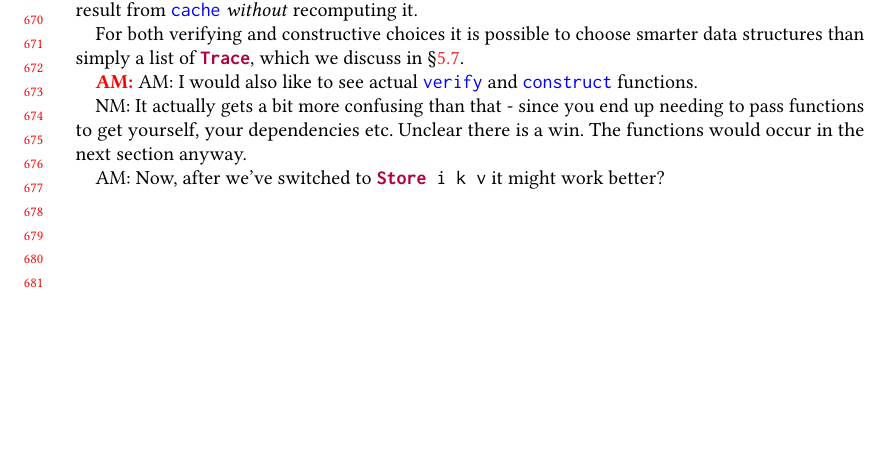
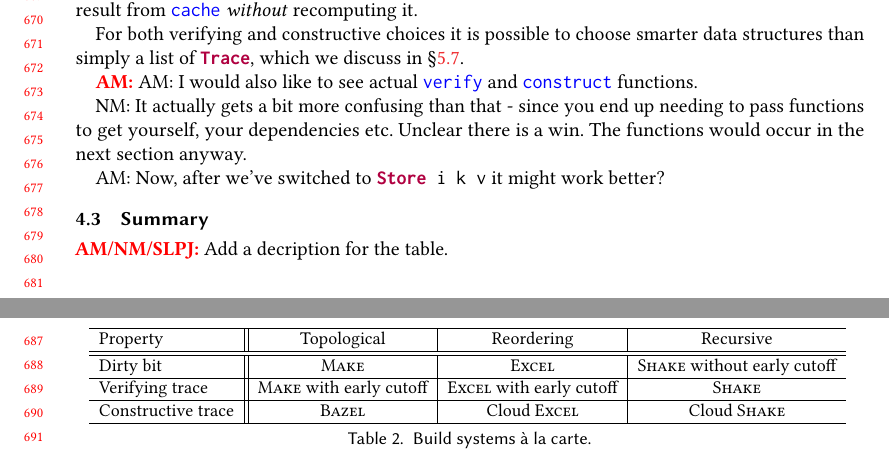
Before and after one commit to snowleopard/build, a LaTeX paper (paper/main.tex, which reads paper/4-build.tex): part of page 14 of 30 before the commit and two parts of pages 14 and 15 of 31 after it, the two joined at a grey line, cut so that both start at the same text, the shorter picture padded with empty space. Compiled offline with pdfLaTeX.

Commit message:
Add 3x3 table

```diff
--- a/paper/4-build.tex
+++ b/paper/4-build.tex
@@ -158,3 +158,22 @@ For both verifying and constructive choices it is possible to choose smarter dat
 NM: It actually gets a bit more confusing than that - since you end up needing to pass functions to get yourself, your dependencies etc. Unclear there is a win. The functions would occur in the next section anyway.
 
 AM: Now, after we've switched to \hs{Store i k v} it might work better?}
+
+\subsection{Summary}
+
+\todo{AM/NM/SLPJ}{Add a decription for the table.}
+
+\begin{table}[h]
+\smaller
+\centering
+\begin{tabular}{l||c|c|c}
+\hline
+Property           & Topological & Reordering & Recursive    \\\hline
+\hline
+Dirty bit          & \Make                   & \Excel                   & \Shake without early cutoff \\\hline
+Verifying trace    & \Make with early cutoff & \Excel with early cutoff & \Shake                      \\\hline
+Constructive trace & \Bazel                  & Cloud \Excel             & Cloud \Shake                \\\hline
+\end{tabular}
+\vspace{0.5mm}
+\caption{Build systems \`a la carte.\label{tab-build-systems}}
+\end{table}
```
